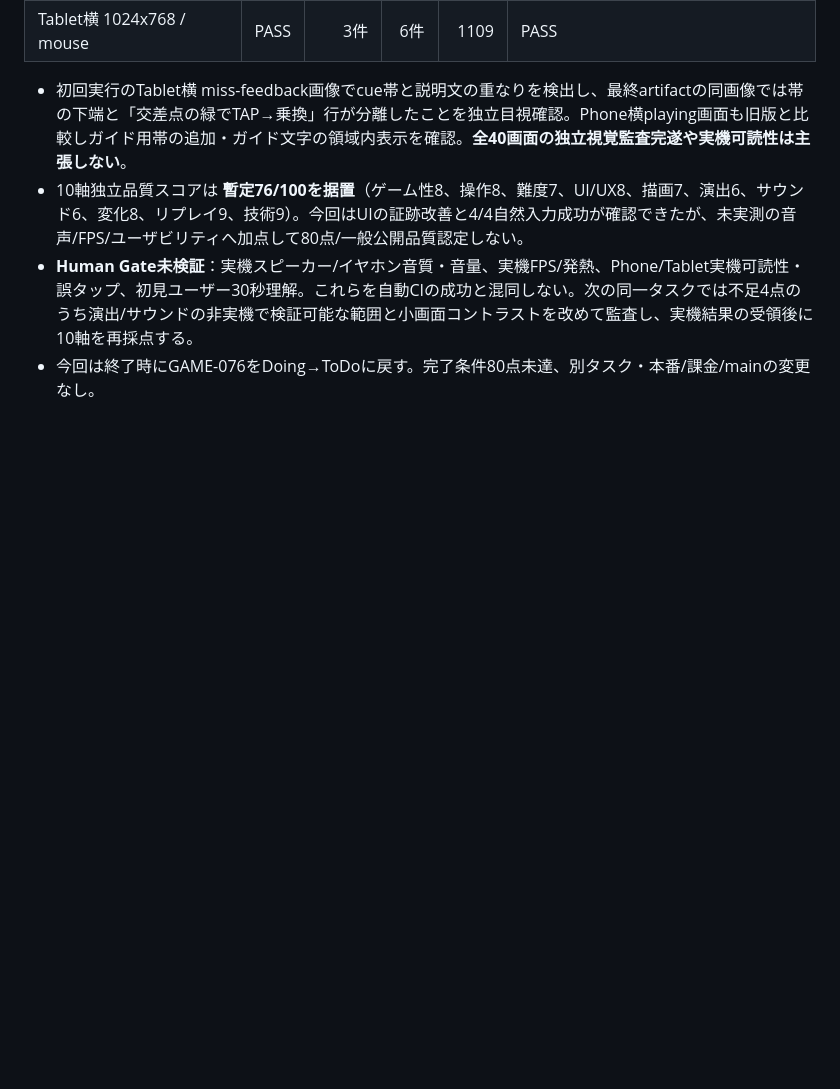
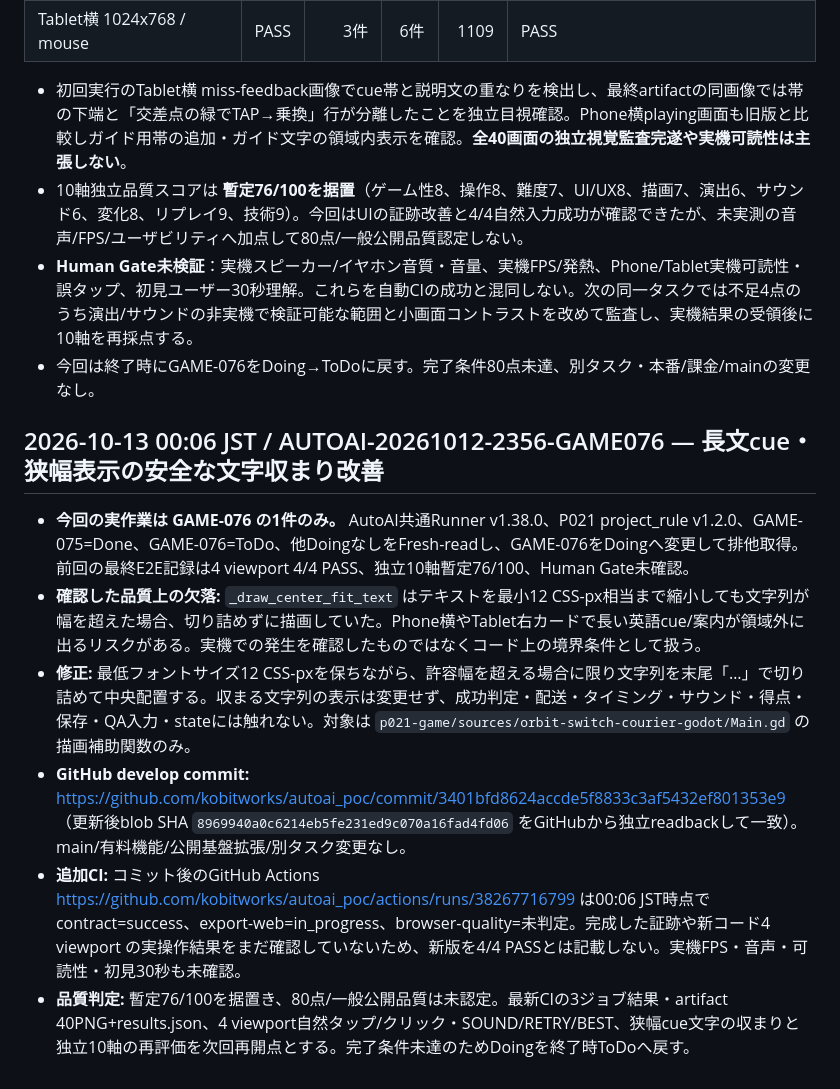
Before and after one commit to kobitworks/autoai_poc, a Markdown page: p021-game/docs/game-g030-upper-routes-game-076-2026-10-12.md, the part around the change. Rendered like a GitHub page; blank space fills up the shorter version.

Commit message:
docs(p021): record GAME-076 narrow-cue rendering fix and pending quality gate

```diff
--- a/p021-game/docs/game-g030-upper-routes-game-076-2026-10-12.md
+++ b/p021-game/docs/game-g030-upper-routes-game-076-2026-10-12.md
@@ -347,3 +347,13 @@ GAME-075の74/100に対し、上位2ルート実入力証跡による難度/変
 - 10軸独立品質スコアは **暫定76/100を据置**（ゲーム性8、操作8、難度7、UI/UX8、描画7、演出6、サウンド6、変化8、リプレイ9、技術9）。今回はUIの証跡改善と4/4自然入力成功が確認できたが、未実測の音声/FPS/ユーザビリティへ加点して80点/一般公開品質認定しない。
 - **Human Gate未検証**：実機スピーカー/イヤホン音質・音量、実機FPS/発熱、Phone/Tablet実機可読性・誤タップ、初見ユーザー30秒理解。これらを自動CIの成功と混同しない。次の同一タスクでは不足4点のうち演出/サウンドの非実機で検証可能な範囲と小画面コントラストを改めて監査し、実機結果の受領後に10軸を再採点する。
 - 今回は終了時にGAME-076をDoing→ToDoに戻す。完了条件80点未達、別タスク・本番/課金/mainの変更なし。
+
+
+## 2026-10-13 00:06 JST / AUTOAI-20261012-2356-GAME076 — 長文cue・狭幅表示の安全な文字収まり改善
+
+- **今回の実作業は GAME-076 の1件のみ。** AutoAI共通Runner v1.38.0、P021 project_rule v1.2.0、GAME-075=Done、GAME-076=ToDo、他DoingなしをFresh-readし、GAME-076をDoingへ変更して排他取得。前回の最終E2E記録は4 viewport 4/4 PASS、独立10軸暫定76/100、Human Gate未確認。
+- **確認した品質上の欠落:** `_draw_center_fit_text` はテキストを最小12 CSS-px相当まで縮小しても文字列が幅を超えた場合、切り詰めずに描画していた。Phone横やTablet右カードで長い英語cue/案内が領域外に出るリスクがある。実機での発生を確認したものではなくコード上の境界条件として扱う。
+- **修正:** 最低フォントサイズ12 CSS-pxを保ちながら、許容幅を超える場合に限り文字列を末尾「…」で切り詰めて中央配置する。収まる文字列の表示は変更せず、成功判定・配送・タイミング・サウンド・得点・保存・QA入力・stateには触れない。対象は `p021-game/sources/orbit-switch-courier-godot/Main.gd` の描画補助関数のみ。
+- **GitHub develop commit:** https://github.com/kobitworks/autoai_poc/commit/3401bfd8624accde5f8833c3af5432ef801353e9 （更新後blob SHA `8969940a0c6214eb5fe231ed9c070a16fad4fd06` をGitHubから独立readbackして一致）。main/有料機能/公開基盤拡張/別タスク変更なし。
+- **追加CI:** コミット後のGitHub Actions https://github.com/kobitworks/autoai_poc/actions/runs/38267716799 は00:06 JST時点でcontract=success、export-web=in_progress、browser-quality=未判定。完成した証跡や新コード4 viewport の実操作結果をまだ確認していないため、新版を4/4 PASSとは記載しない。実機FPS・音声・可読性・初見30秒も未確認。
+- **品質判定:** 暫定76/100を据置き、80点/一般公開品質は未認定。最新CIの3ジョブ結果・artifact 40PNG+results.json、4 viewport自然タップ/クリック・SOUND/RETRY/BEST、狭幅cue文字の収まりと独立10軸の再評価を次回再開点とする。完了条件未達のためDoingを終了時ToDoへ戻す。
```
